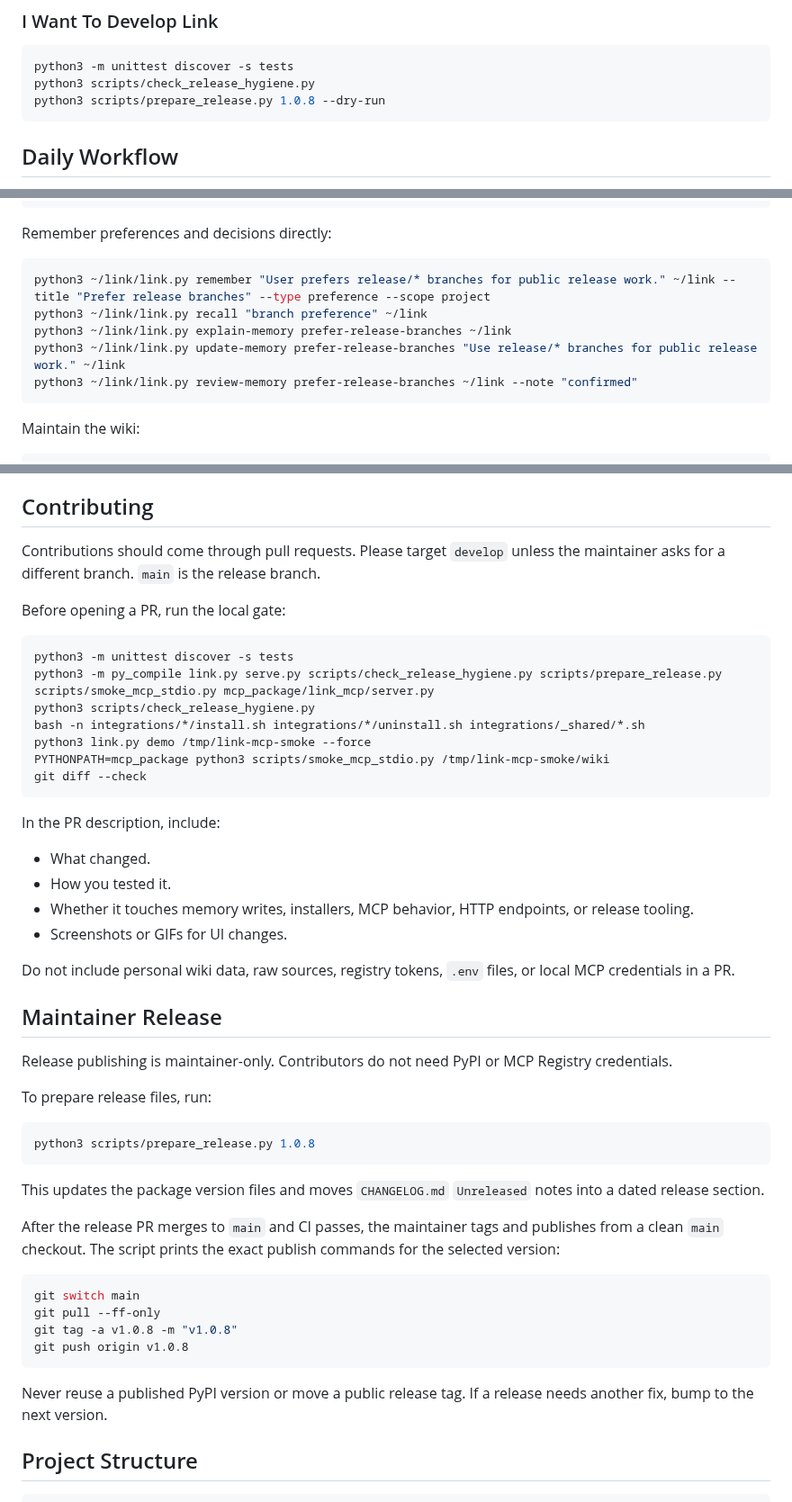
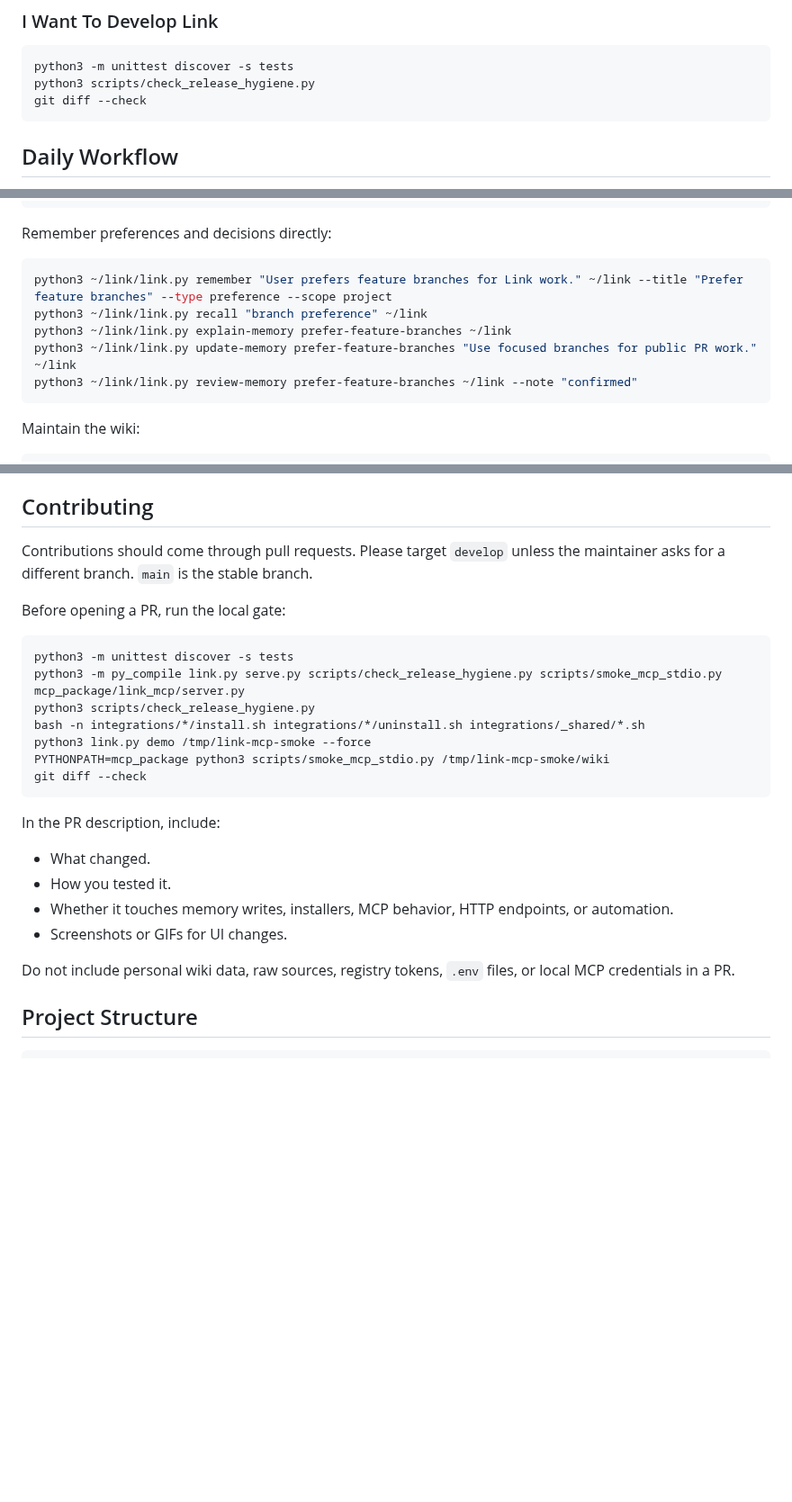
Before and after one commit to galopago/local-mind, a Markdown page: README.md, 3 parts joined by grey strips. Shown at 90% size. GitHub-like rendering; blank space fills up the shorter version.

Commit message:
Remove public maintainer release instructions

````diff
--- a/README.md
+++ b/README.md
@@ -287,7 +287,7 @@ Then use that Python in your MCP config:
 ```bash
 python3 -m unittest discover -s tests
 python3 scripts/check_release_hygiene.py
-python3 scripts/prepare_release.py 1.0.8 --dry-run
+git diff --check
 ```
 
 ## Daily Workflow
@@ -308,11 +308,11 @@ ingest raw/notes.md into Link
 Remember preferences and decisions directly:
 
 ```bash
-python3 ~/link/link.py remember "User prefers release/* branches for public release work." ~/link --title "Prefer release branches" --type preference --scope project
+python3 ~/link/link.py remember "User prefers feature branches for Link work." ~/link --title "Prefer feature branches" --type preference --scope project
 python3 ~/link/link.py recall "branch preference" ~/link
-python3 ~/link/link.py explain-memory prefer-release-branches ~/link
-python3 ~/link/link.py update-memory prefer-release-branches "Use release/* branches for public release work." ~/link
-python3 ~/link/link.py review-memory prefer-release-branches ~/link --note "confirmed"
+python3 ~/link/link.py explain-memory prefer-feature-branches ~/link
+python3 ~/link/link.py update-memory prefer-feature-branches "Use focused branches for public PR work." ~/link
+python3 ~/link/link.py review-memory prefer-feature-branches ~/link --note "confirmed"
 ```
 
 Maintain the wiki:
@@ -427,13 +427,13 @@ sources, and build outputs can be included by accident.
 ## Contributing
 
 Contributions should come through pull requests. Please target `develop` unless
-the maintainer asks for a different branch. `main` is the release branch.
+the maintainer asks for a different branch. `main` is the stable branch.
 
 Before opening a PR, run the local gate:
 
 ```bash
 python3 -m unittest discover -s tests
-python3 -m py_compile link.py serve.py scripts/check_release_hygiene.py scripts/prepare_release.py scripts/smoke_mcp_stdio.py mcp_package/link_mcp/server.py
+python3 -m py_compile link.py serve.py scripts/check_release_hygiene.py scripts/smoke_mcp_stdio.py mcp_package/link_mcp/server.py
 python3 scripts/check_release_hygiene.py
 bash -n integrations/*/install.sh integrations/*/uninstall.sh integrations/_shared/*.sh
 python3 link.py demo /tmp/link-mcp-smoke --force
@@ -445,39 +445,11 @@ In the PR description, include:
 
 - What changed.
 - How you tested it.
-- Whether it touches memory writes, installers, MCP behavior, HTTP endpoints, or release tooling.
+- Whether it touches memory writes, installers, MCP behavior, HTTP endpoints, or automation.
 - Screenshots or GIFs for UI changes.
 
 Do not include personal wiki data, raw sources, registry tokens, `.env` files, or
 local MCP credentials in a PR.
-
-## Maintainer Release
-
-Release publishing is maintainer-only. Contributors do not need PyPI or MCP
-Registry credentials.
-
-To prepare release files, run:
-
-```bash
-python3 scripts/prepare_release.py 1.0.8
-```
-
-This updates the package version files and moves `CHANGELOG.md` `Unreleased`
-notes into a dated release section.
-
-After the release PR merges to `main` and CI passes, the maintainer tags and
-publishes from a clean `main` checkout. The script prints the exact publish
-commands for the selected version:
-
-```bash
-git switch main
-git pull --ff-only
-git tag -a v1.0.8 -m "v1.0.8"
-git push origin v1.0.8
-```
-
-Never reuse a published PyPI version or move a public release tag. If a release
-needs another fix, bump to the next version.
 
 ## Project Structure
 
````
